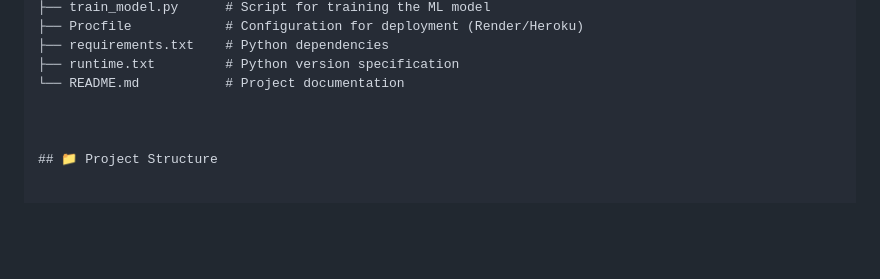
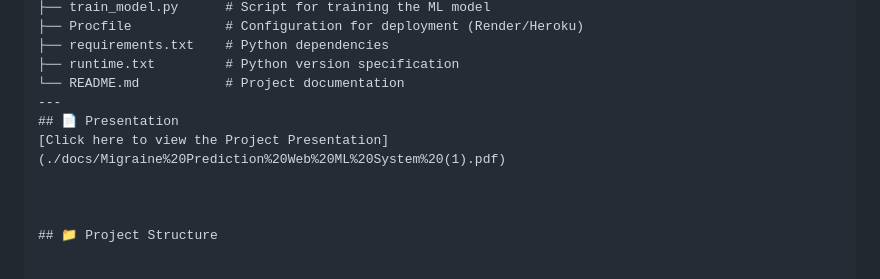
Before and after one commit to Kaninika46/Migraine-Prediction, a Markdown page: README.md, the part around the change. Rendered like a GitHub page; blank space fills up the shorter version.

Commit message:
Add project presentation link to README
Added a link to the project presentation in the README.

```diff
--- a/README.md
+++ b/README.md
@@ -87,6 +87,9 @@ Both datasets are merged using **nearest-age join** (`pandas.merge_asof`) to cre
 ├── requirements.txt    # Python dependencies
 ├── runtime.txt         # Python version specification
 └── README.md           # Project documentation
+---
+## 📄 Presentation
+[Click here to view the Project Presentation](./docs/Migraine%20Prediction%20Web%20ML%20System%20(1).pdf)
 
 
 
```
